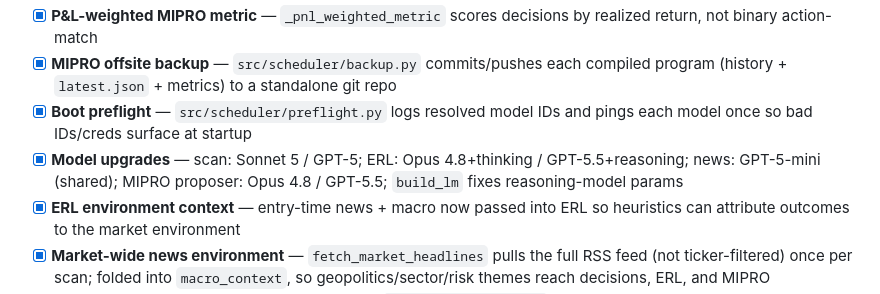
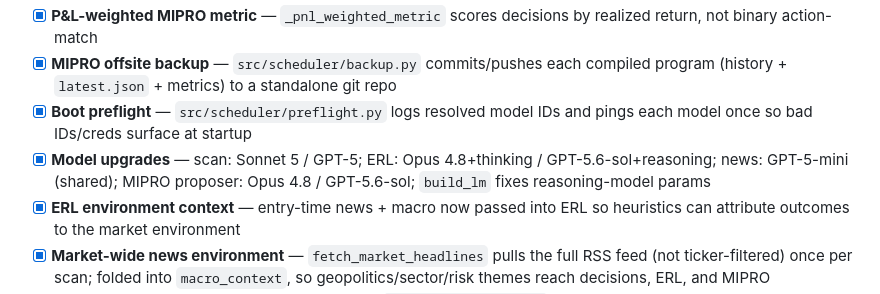
Before and after one commit to ACWesterberg/DeepSwing, a Markdown page: STATUS.md, the part around the change. Rendered like a GitHub page.

Commit message:
Update STATUS text from GPT-5.5 to GPT-5.6-sol
Co-authored-by: ACWesterberg <ACWesterberg@users.noreply.github.com>

```diff
--- a/STATUS.md
+++ b/STATUS.md
@@ -63,7 +63,7 @@ Last updated: 2026-07-12
 - [x] **P&L-weighted MIPRO metric** — `_pnl_weighted_metric` scores decisions by realized return, not binary action-match
 - [x] **MIPRO offsite backup** — `src/scheduler/backup.py` commits/pushes each compiled program (history + `latest.json` + metrics) to a standalone git repo
 - [x] **Boot preflight** — `src/scheduler/preflight.py` logs resolved model IDs and pings each model once so bad IDs/creds surface at startup
-- [x] **Model upgrades** — scan: Sonnet 5 / GPT-5; ERL: Opus 4.8+thinking / GPT-5.5+reasoning; news: GPT-5-mini (shared); MIPRO proposer: Opus 4.8 / GPT-5.5; `build_lm` fixes reasoning-model params
+- [x] **Model upgrades** — scan: Sonnet 5 / GPT-5; ERL: Opus 4.8+thinking / GPT-5.6-sol+reasoning; news: GPT-5-mini (shared); MIPRO proposer: Opus 4.8 / GPT-5.6-sol; `build_lm` fixes reasoning-model params
 - [x] **ERL environment context** — entry-time news + macro now passed into ERL so heuristics can attribute outcomes to the market environment
 - [x] **Market-wide news environment** — `fetch_market_headlines` pulls the full RSS feed (not ticker-filtered) once per scan; folded into `macro_context`, so geopolitics/sector/risk themes reach decisions, ERL, and MIPRO
 - [x] **Earnings-proximity filter** — candidates within `earnings_buffer_days` (default 2) of earnings are dropped before decisions (financedata fundamentals + `ts_to_days`)
```
